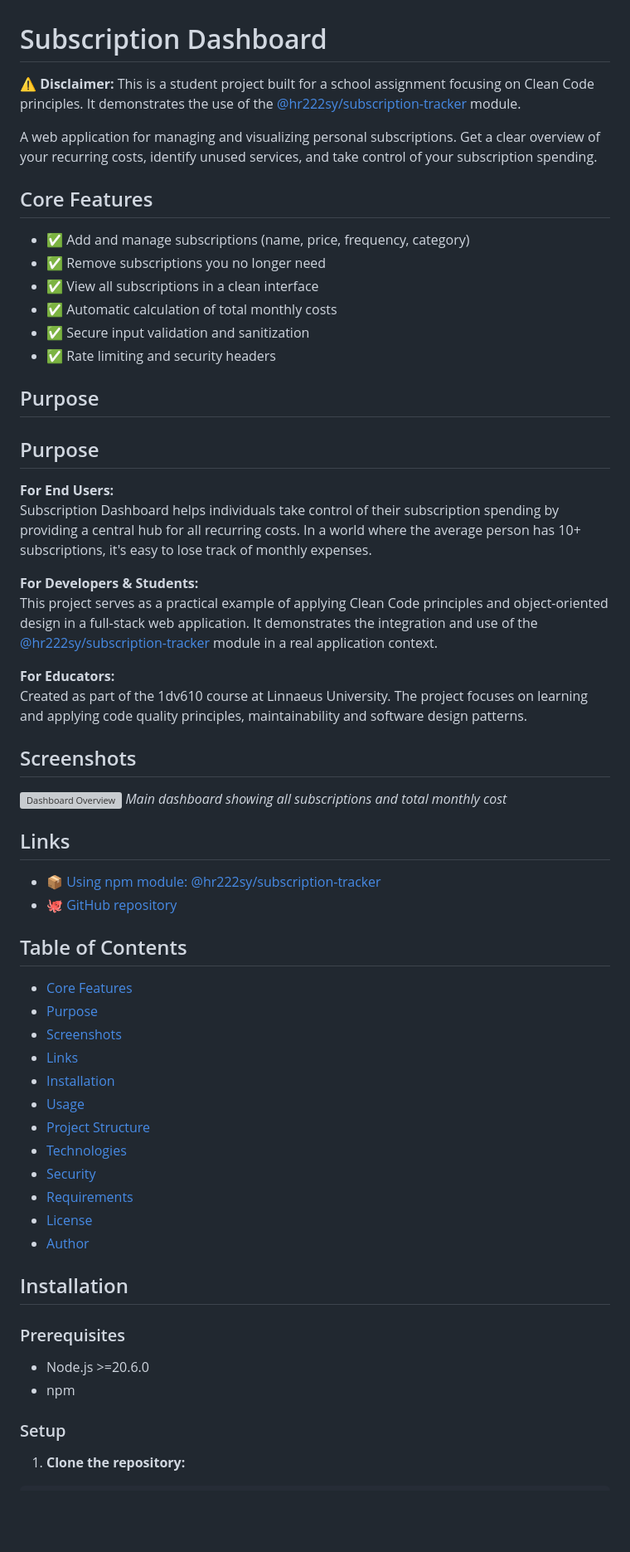
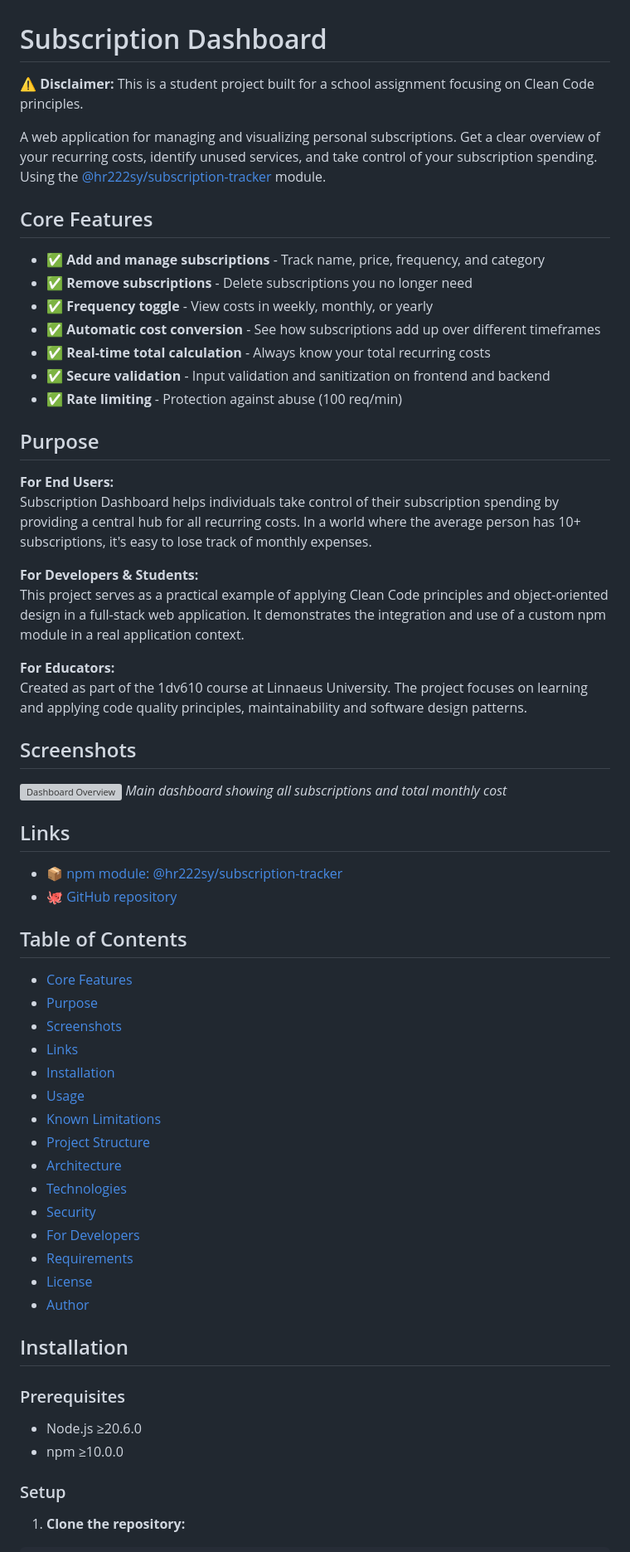
Before and after one commit to HannaRV/subscription-dashboard, a Markdown page: README.md, the part around one of its changes. Shown at 83% size. GitHub-like rendering; blank space fills up the shorter version; grey boxes are pictures that could not be loaded.

```diff
--- a/README.md
+++ b/README.md
@@ -1,19 +1,18 @@
 # Subscription Dashboard
 
-⚠️ **Disclaimer:** This is a student project built for a school assignment focusing on Clean Code principles. It demonstrates the use of the [@hr222sy/subscription-tracker](https://www.npmjs.com/package/@hr222sy/subscription-tracker) module.
+⚠️ **Disclaimer:** This is a student project built for a school assignment focusing on Clean Code principles.
 
-A web application for managing and visualizing personal subscriptions. Get a clear overview of your recurring costs, identify unused services, and take control of your subscription spending.
+A web application for managing and visualizing personal subscriptions. Get a clear overview of your recurring costs, identify unused services, and take control of your subscription spending. Using the [@hr222sy/subscription-tracker](https://www.npmjs.com/package/@hr222sy/subscription-tracker) module.
 
 ## Core Features
 
-- ✅ Add and manage subscriptions (name, price, frequency, category)
-- ✅ Remove subscriptions you no longer need
-- ✅ View all subscriptions in a clean interface
-- ✅ Automatic calculation of total monthly costs
-- ✅ Secure input validation and sanitization
-- ✅ Rate limiting and security headers
-
-## Purpose
+- ✅ **Add and manage subscriptions** - Track name, price, frequency, and category
+- ✅ **Remove subscriptions** - Delete subscriptions you no longer need
+- ✅ **Frequency toggle** - View costs in weekly, monthly, or yearly
+- ✅ **Automatic cost conversion** - See how subscriptions add up over different timeframes
+- ✅ **Real-time total calculation** - Always know your total recurring costs
+- ✅ **Secure validation** - Input validation and sanitization on frontend and backend
+- ✅ **Rate limiting** - Protection against abuse (100 req/min)
 
 ## Purpose
 
@@ -21,19 +20,21 @@ A web application for managing and visualizing personal subscriptions. Get a cle
 Subscription Dashboard helps individuals take control of their subscription spending by providing a central hub for all recurring costs. In a world where the average person has 10+ subscriptions, it's easy to lose track of monthly expenses.
 
 **For Developers & Students:**
-This project serves as a practical example of applying Clean Code principles and object-oriented design in a full-stack web application. It demonstrates the integration and use of the [@hr222sy/subscription-tracker](https://www.npmjs.com/package/@hr222sy/subscription-tracker) module in a real application context.
+This project serves as a practical example of applying Clean Code principles and object-oriented design in a full-stack web application. It demonstrates the integration and use of a custom npm module in a real application context.
 
 **For Educators:**
 Created as part of the 1dv610 course at Linnaeus University. The project focuses on learning and applying code quality principles, maintainability and software design patterns.
+
 
 ## Screenshots
 
 ![Dashboard Overview](docs/images/dashboard.png)
 *Main dashboard showing all subscriptions and total monthly cost*
 
+
 ## Links
 
-- 📦 [Using npm module: @hr222sy/subscription-tracker](https://www.npmjs.com/package/@hr222sy/subscription-tracker)
+- 📦 [npm module: @hr222sy/subscription-tracker](https://www.npmjs.com/package/@hr222sy/subscription-tracker)
 - 🐙 [GitHub repository](https://github.com/HannaRV/subscription-dashboard)
 
 ## Table of Contents
@@ -43,9 +44,12 @@ Created as part of the 1dv610 course at Linnaeus University. The project focuses
 - [Links](#links)
 - [Installation](#installation)
 - [Usage](#usage)
+- [Known Limitations](#known-limitations-mvp)
 - [Project Structure](#project-structure)
+- [Architecture](#architecture)
 - [Technologies](#technologies)
 - [Security](#security)
+- [For Developers](#for-developers)
 - [Requirements](#requirements)
 - [License](#license)
 - [Author](#author)
@@ -53,8 +57,8 @@ Created as part of the 1dv610 course at Linnaeus University. The project focuses
 ## Installation
 
 ### Prerequisites
-- Node.js >=20.6.0
-- npm
+- Node.js ≥20.6.0
+- npm ≥10.0.0
 
 ### Setup
 
```
Also changed, not shown: other parts of README.md (+90 -41 lines).
